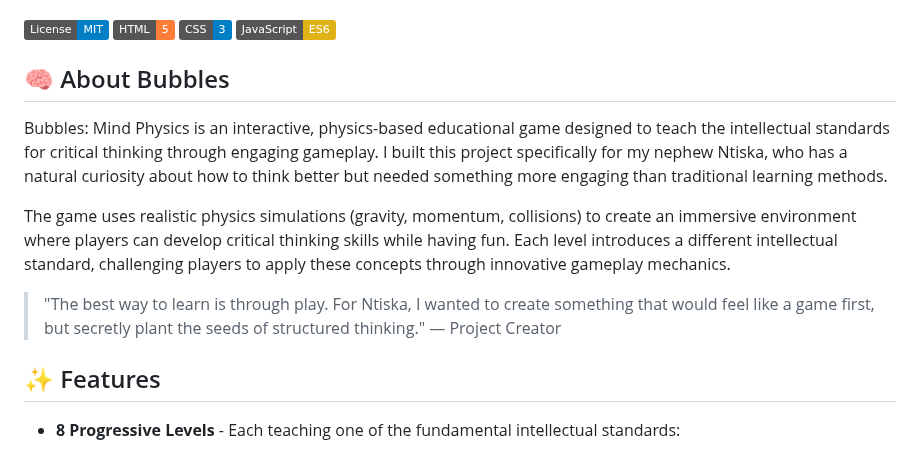
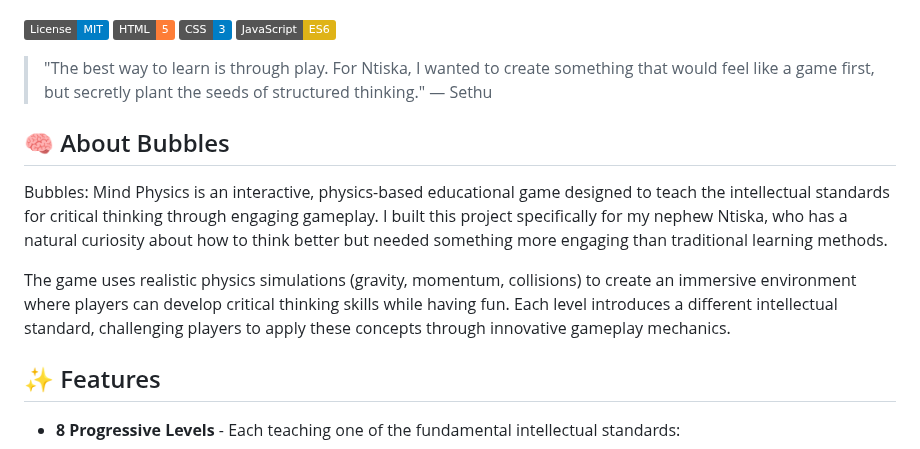
Before and after one commit to Seth-arc/Bubbles, a Markdown page: README.md, the part around the change. Drawn GitHub-style; badges without logos.

Commit message:
commitment

```diff
--- a/README.md
+++ b/README.md
@@ -7,13 +7,14 @@
 [![CSS](https://img.shields.io/badge/CSS-3-blue)](https://developer.mozilla.org/en-US/docs/Web/CSS)
 [![JavaScript](https://img.shields.io/badge/JavaScript-ES6-yellow)](https://developer.mozilla.org/en-US/docs/Web/JavaScript)
 
+> "The best way to learn is through play. For Ntiska, I wanted to create something that would feel like a game first, but secretly plant the seeds of structured thinking." — Sethu
+
 ## 🧠 About Bubbles
 
 Bubbles: Mind Physics is an interactive, physics-based educational game designed to teach the intellectual standards for critical thinking through engaging gameplay. I built this project specifically for my nephew Ntiska, who has a natural curiosity about how to think better but needed something more engaging than traditional learning methods.
 
 The game uses realistic physics simulations (gravity, momentum, collisions) to create an immersive environment where players can develop critical thinking skills while having fun. Each level introduces a different intellectual standard, challenging players to apply these concepts through innovative gameplay mechanics.
 
-> "The best way to learn is through play. For Ntiska, I wanted to create something that would feel like a game first, but secretly plant the seeds of structured thinking." — Project Creator
 
 ## ✨ Features
 
```
